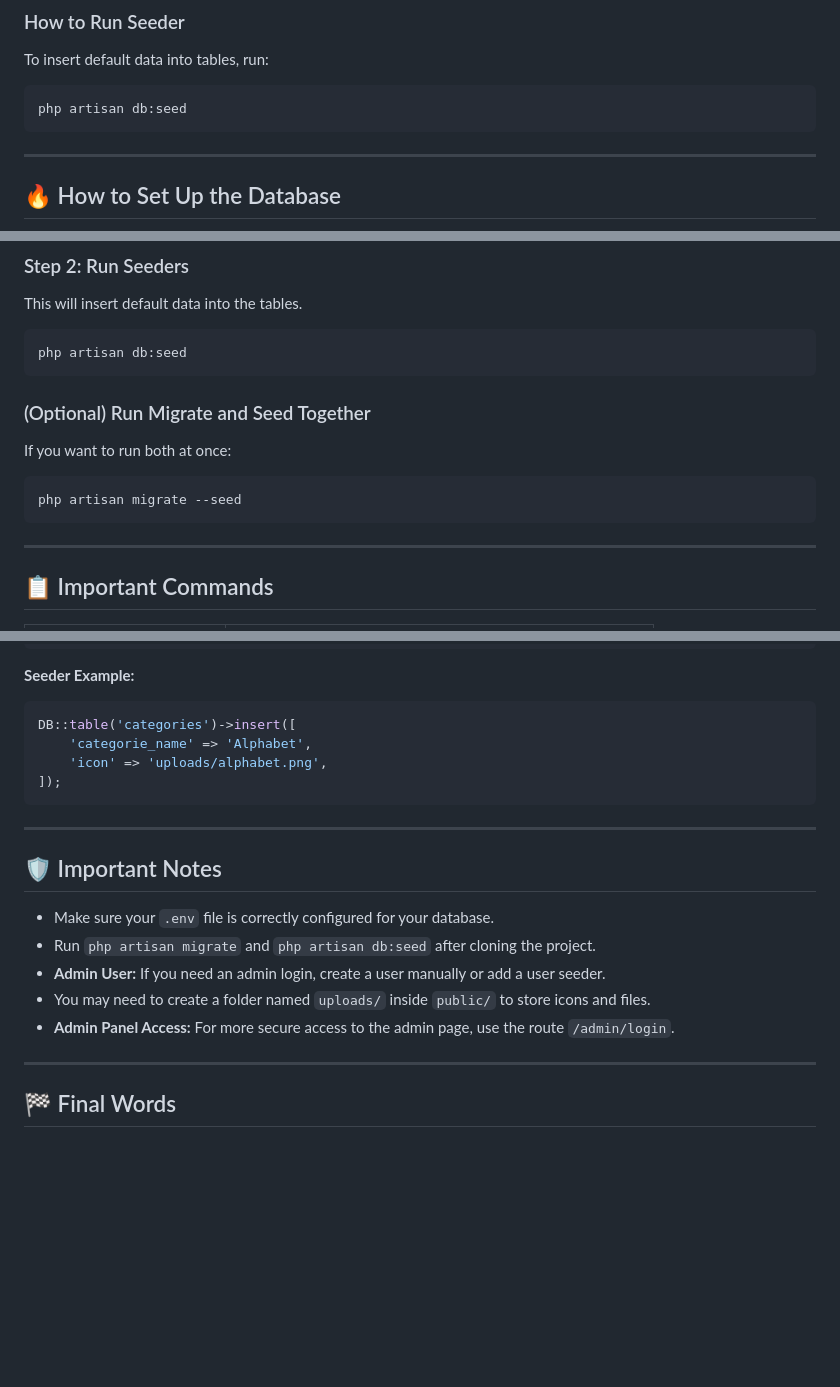
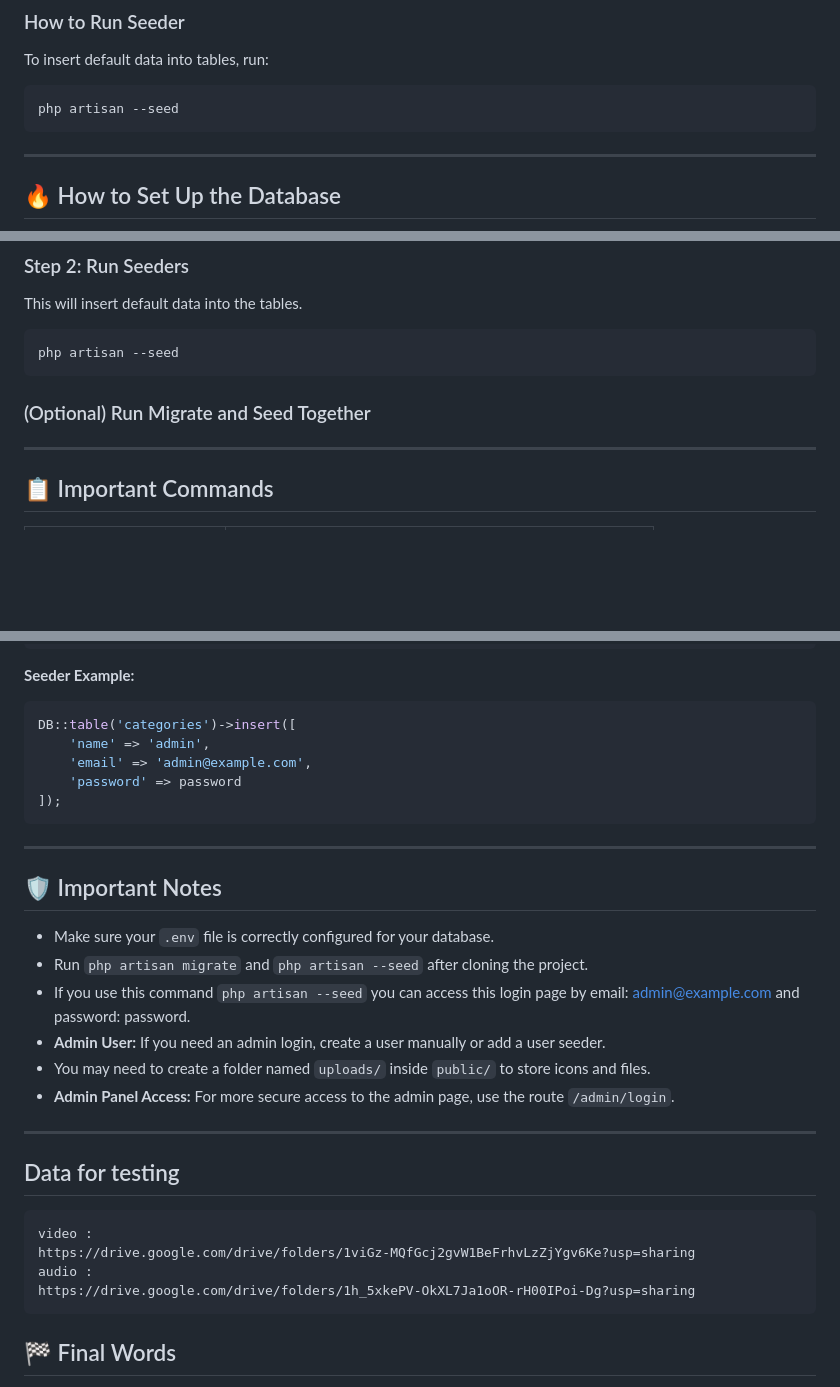
Before and after one commit to AlaeC/Preschool, a Markdown page: README.md, 3 parts joined by grey strips. Drawn GitHub-style; blank space fills up the shorter version.

Commit message:
Update README.md
update README file

````diff
--- a/README.md
+++ b/README.md
@@ -52,7 +52,7 @@ Seeding means **automatically filling** the database with **sample or default da
 To insert default data into tables, run:
 
 ```bash
-php artisan db:seed
+php artisan --seed
 ```
 
 ---
@@ -72,16 +72,12 @@ php artisan migrate
 This will insert default data into the tables.
 
 ```bash
-php artisan db:seed
+php artisan --seed
 ```
 
 ### (Optional) Run Migrate and Seed Together
 
-If you want to run both at once:
 
-```bash
-php artisan migrate --seed
-```
 
 ---
 
@@ -115,8 +111,9 @@ Schema::create('categories', function (Blueprint $table) {
 
 ```php
 DB::table('categories')->insert([
-    'categorie_name' => 'Alphabet',
-    'icon' => 'uploads/alphabet.png',
+    'name' => 'admin',
+    'email' => 'admin@example.com',
+    'password' => password
 ]);
 ```
 
@@ -125,13 +122,21 @@ DB::table('categories')->insert([
 ## 🛡️ Important Notes
 
 -   Make sure your `.env` file is correctly configured for your database.
--   Run `php artisan migrate` and `php artisan db:seed` after cloning the project.
+-   Run `php artisan migrate` and `php artisan --seed` after cloning the project.
+-   If you use this command `php artisan --seed` you can access this login page by email: admin@example.com and password: password.
 -   **Admin User:** If you need an admin login, create a user manually or add a user seeder.
 -   You may need to create a folder named `uploads/` inside `public/` to store icons and files.
 -   **Admin Panel Access:** For more secure access to the admin page, use the route `/admin/login`.
 
 ---
 
+## Data for testing
+    video :
+    https://drive.google.com/drive/folders/1viGz-MQfGcj2gvW1BeFrhvLzZjYgv6Ke?usp=sharing
+    audio :
+    https://drive.google.com/drive/folders/1h_5xkePV-OkXL7Ja1oOR-rH00IPoi-Dg?usp=sharing
+
+
 ## 🏁 Final Words
 
 Migrations and seeders **make your Laravel project easy to deploy, easy to test**, and **professional**. They help anyone who gets the project to quickly set up the database without any issues.
````
